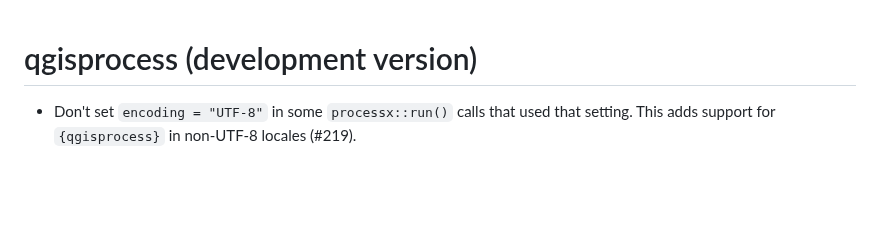
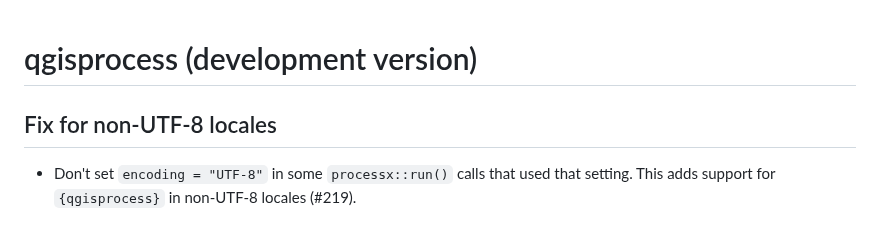
Before and after one commit to r-spatial/qgisprocess, a Markdown page: NEWS.md, the part around the change. GitHub-like rendering; blank space fills up the shorter version.

Commit message:
NEWS.md: add title

```diff
--- a/NEWS.md
+++ b/NEWS.md
@@ -1,4 +1,6 @@
 # qgisprocess (development version)
+
+## Fix for non-UTF-8 locales
 
 - Don't set `encoding = "UTF-8"` in some `processx::run()` calls that used that setting.
 This adds support for `{qgisprocess}` in non-UTF-8 locales (#219).
```
